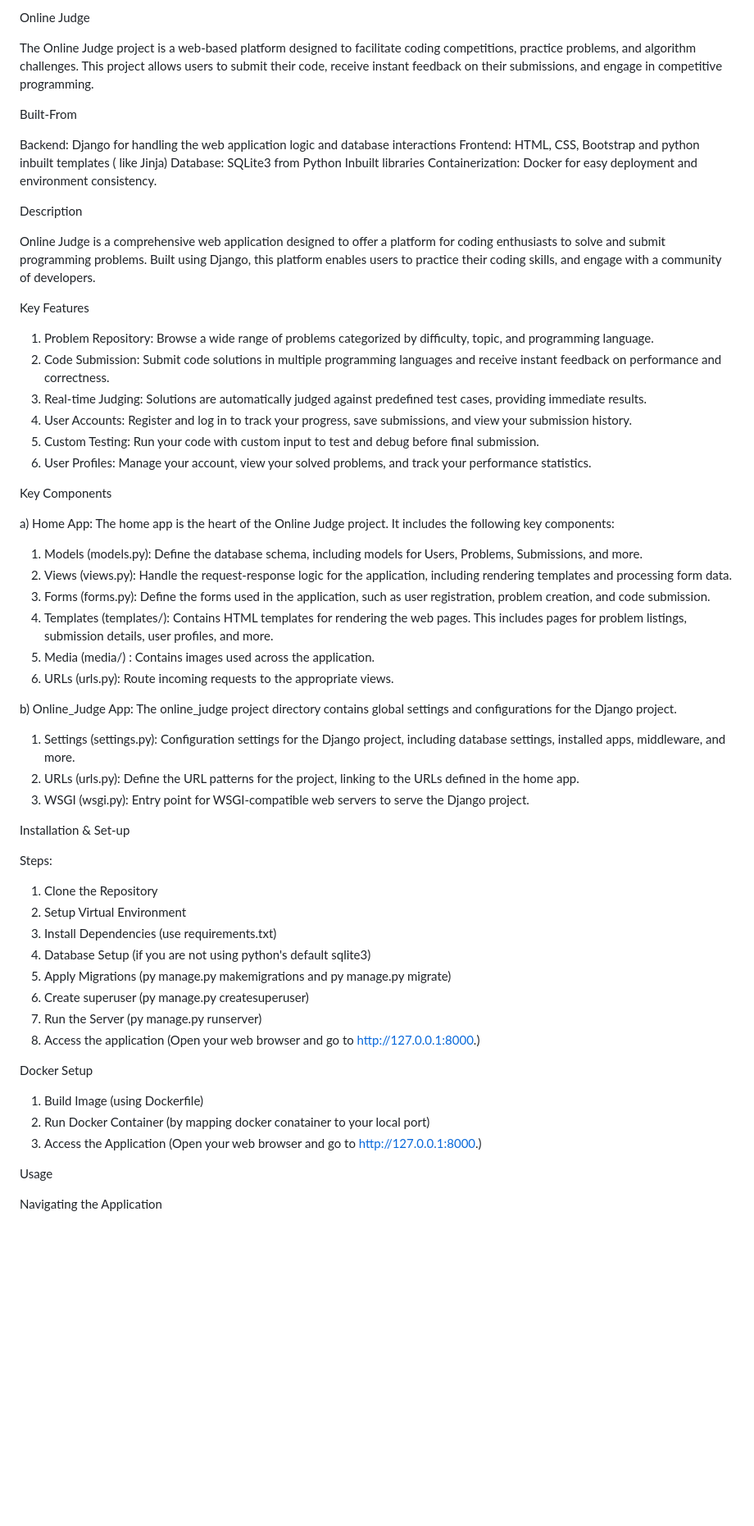
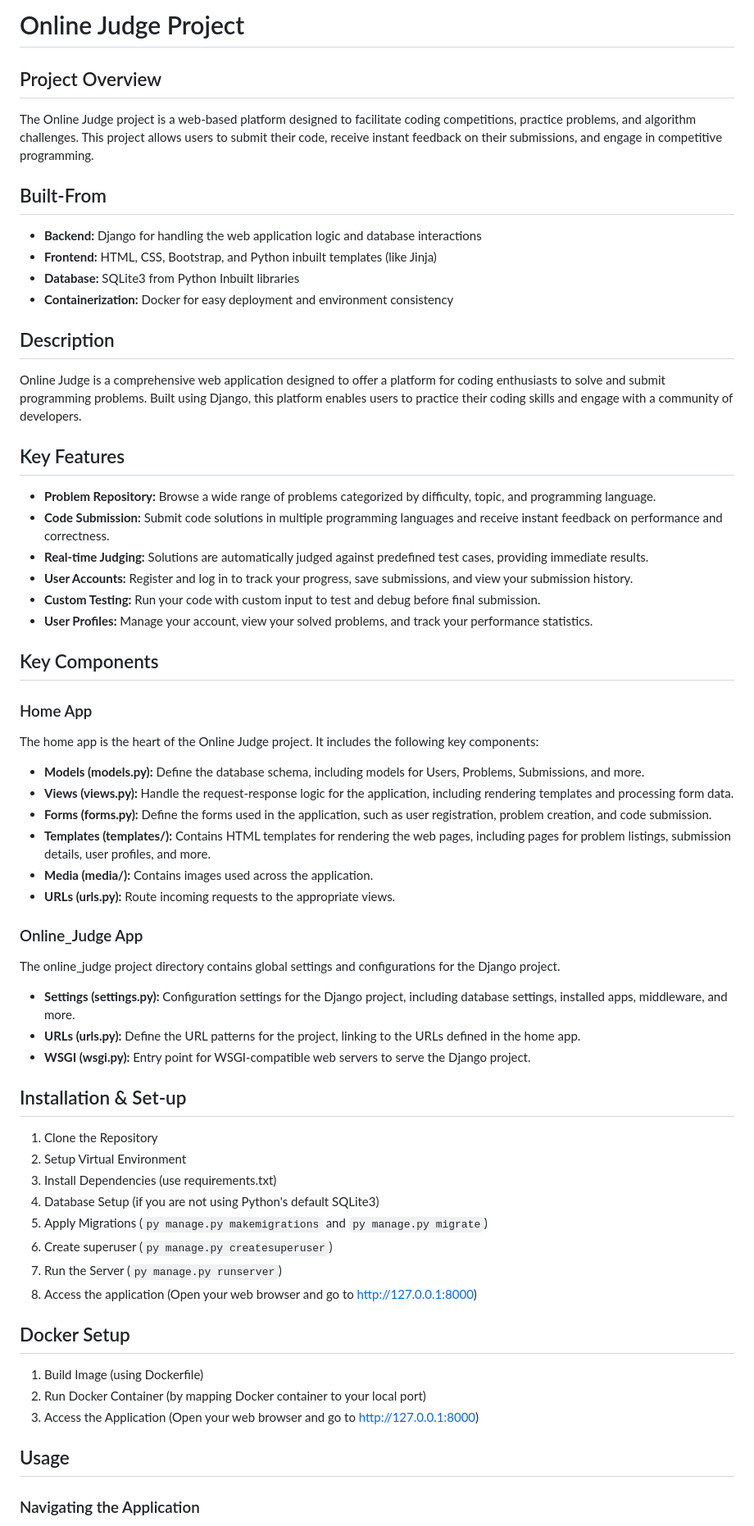
Before and after one commit to Devansh30032004/Online_Judge, a Markdown page: README.md, the part around one of its changes. Shown at 82% size. Drawn GitHub-style; blank space fills up the shorter version.

```diff
--- a/README.md
+++ b/README.md
@@ -1,65 +1,68 @@
-Online Judge
+# Online Judge Project
+
+## Project Overview
 
 The Online Judge project is a web-based platform designed to facilitate coding competitions, practice problems, and algorithm challenges. This project allows users to submit their code, receive instant feedback on their submissions, and engage in competitive programming.
 
-Built-From
+## Built-From
 
-Backend: Django for handling the web application logic and database interactions
-Frontend: HTML, CSS, Bootstrap and python inbuilt templates ( like Jinja)
-Database: SQLite3 from Python Inbuilt libraries
-Containerization: Docker for easy deployment and environment consistency.
+- **Backend:** Django for handling the web application logic and database interactions
+- **Frontend:** HTML, CSS, Bootstrap, and Python inbuilt templates (like Jinja)
+- **Database:** SQLite3 from Python Inbuilt libraries
+- **Containerization:** Docker for easy deployment and environment consistency
 
-Description
+## Description
 
-Online Judge is a comprehensive web application designed to offer a platform for coding enthusiasts to solve and submit programming problems. Built using Django, this platform enables users to practice their coding skills, and engage with a community of developers.
+Online Judge is a comprehensive web application designed to offer a platform for coding enthusiasts to solve and submit programming problems. Built using Django, this platform enables users to practice their coding skills and engage with a community of developers.
 
-Key Features
+## Key Features
 
-1) Problem Repository: Browse a wide range of problems categorized by difficulty, topic, and programming language.
-2) Code Submission: Submit code solutions in multiple programming languages and receive instant feedback on performance and correctness.
-3) Real-time Judging: Solutions are automatically judged against predefined test cases, providing immediate results.
-4) User Accounts: Register and log in to track your progress, save submissions, and view your submission history.
-5) Custom Testing: Run your code with custom input to test and debug before final submission.
-6) User Profiles: Manage your account, view your solved problems, and track your performance statistics.
+- **Problem Repository:** Browse a wide range of problems categorized by difficulty, topic, and programming language.
+- **Code Submission:** Submit code solutions in multiple programming languages and receive instant feedback on performance and correctness.
+- **Real-time Judging:** Solutions are automatically judged against predefined test cases, providing immediate results.
+- **User Accounts:** Register and log in to track your progress, save submissions, and view your submission history.
+- **Custom Testing:** Run your code with custom input to test and debug before final submission.
+- **User Profiles:** Manage your account, view your solved problems, and track your performance statistics.
 
-Key Components
+## Key Components
 
-a) Home App:
+### Home App
+
 The home app is the heart of the Online Judge project. It includes the following key components:
 
-1) Models (models.py): Define the database schema, including models for Users, Problems, Submissions, and more.
-2) Views (views.py): Handle the request-response logic for the application, including rendering templates and processing form data.
-3) Forms (forms.py): Define the forms used in the application, such as user registration, problem creation, and code submission.
-4) Templates (templates/): Contains HTML templates for rendering the web pages. This includes pages for problem listings, submission details, user profiles, and more.
-5) Media (media/) : Contains images used across the application.
-6) URLs (urls.py): Route incoming requests to the appropriate views.
+- **Models (models.py):** Define the database schema, including models for Users, Problems, Submissions, and more.
+- **Views (views.py):** Handle the request-response logic for the application, including rendering templates and processing form data.
+- **Forms (forms.py):** Define the forms used in the application, such as user registration, problem creation, and code submission.
+- **Templates (templates/):** Contains HTML templates for rendering the web pages, including pages for problem listings, submission details, user profiles, and more.
+- **Media (media/):** Contains images used across the application.
+- **URLs (urls.py):** Route incoming requests to the appropriate views.
 
-b) Online_Judge App:
+### Online_Judge App
+
 The online_judge project directory contains global settings and configurations for the Django project.
 
-1) Settings (settings.py): Configuration settings for the Django project, including database settings, installed apps, middleware, and more.
-2) URLs (urls.py): Define the URL patterns for the project, linking to the URLs defined in the home app.
-3) WSGI (wsgi.py): Entry point for WSGI-compatible web servers to serve the Django project.
+- **Settings (settings.py):** Configuration settings for the Django project, including database settings, installed apps, middleware, and more.
+- **URLs (urls.py):** Define the URL patterns for the project, linking to the URLs defined in the home app.
+- **WSGI (wsgi.py):** Entry point for WSGI-compatible web servers to serve the Django project.
 
-Installation & Set-up
+## Installation & Set-up
 
-Steps:
-1) Clone the Repository
-2) Setup Virtual Environment
-3) Install Dependencies (use requirements.txt)
-4) Database Setup (if you are not using python's default sqlite3)
-5) Apply Migrations (py manage.py makemigrations and py manage.py migrate)
-6) Create superuser (py manage.py createsuperuser)
-7) Run the Server (py manage.py runserver)
-8) Access the application (Open your web browser and go to http://127.0.0.1:8000.)
+1. Clone the Repository
+2. Setup Virtual Environment
+3. Install Dependencies (use requirements.txt)
+4. Database Setup (if you are not using Python's default SQLite3)
+5. Apply Migrations (`py manage.py makemigrations` and `py manage.py migrate`)
+6. Create superuser (`py manage.py createsuperuser`)
+7. Run the Server (`py manage.py runserver`)
+8. Access the application (Open your web browser and go to [http://127.0.0.1:8000](http://127.0.0.1:8000))
 
-Docker Setup
+## Docker Setup
 
-1) Build Image (using Dockerfile)
-2) Run Docker Container (by mapping docker conatainer to your local port)
-3) Access the Application (Open your web browser and go to http://127.0.0.1:8000.)
+1. Build Image (using Dockerfile)
+2. Run Docker Container (by mapping Docker container to your local port)
+3. Access the Application (Open your web browser and go to [http://127.0.0.1:8000](http://127.0.0.1:8000))
 
-Usage
+## Usage
 
-Navigating the Application
+### Navigating the Application
 
```
Also changed, not shown: other parts of README.md (+24 -33 lines).
